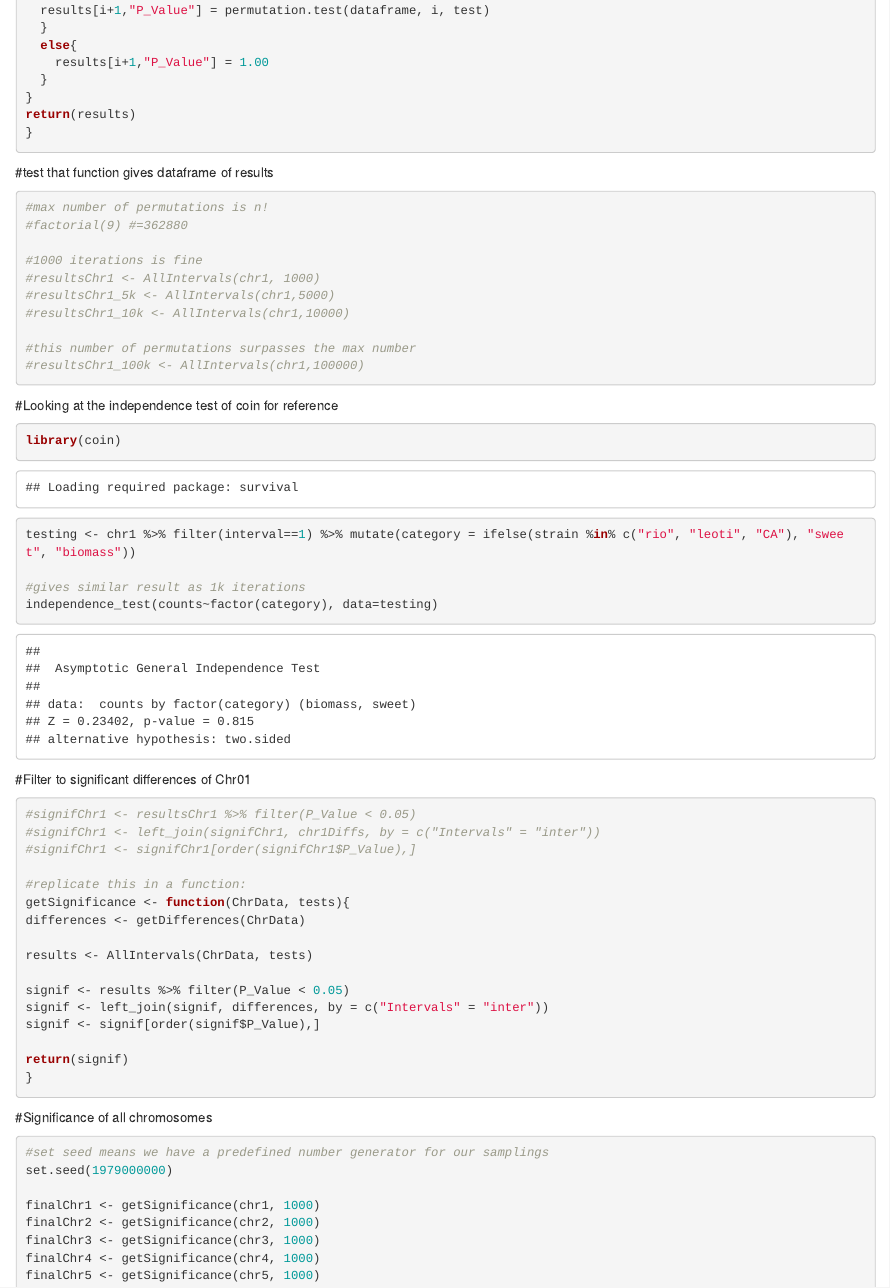
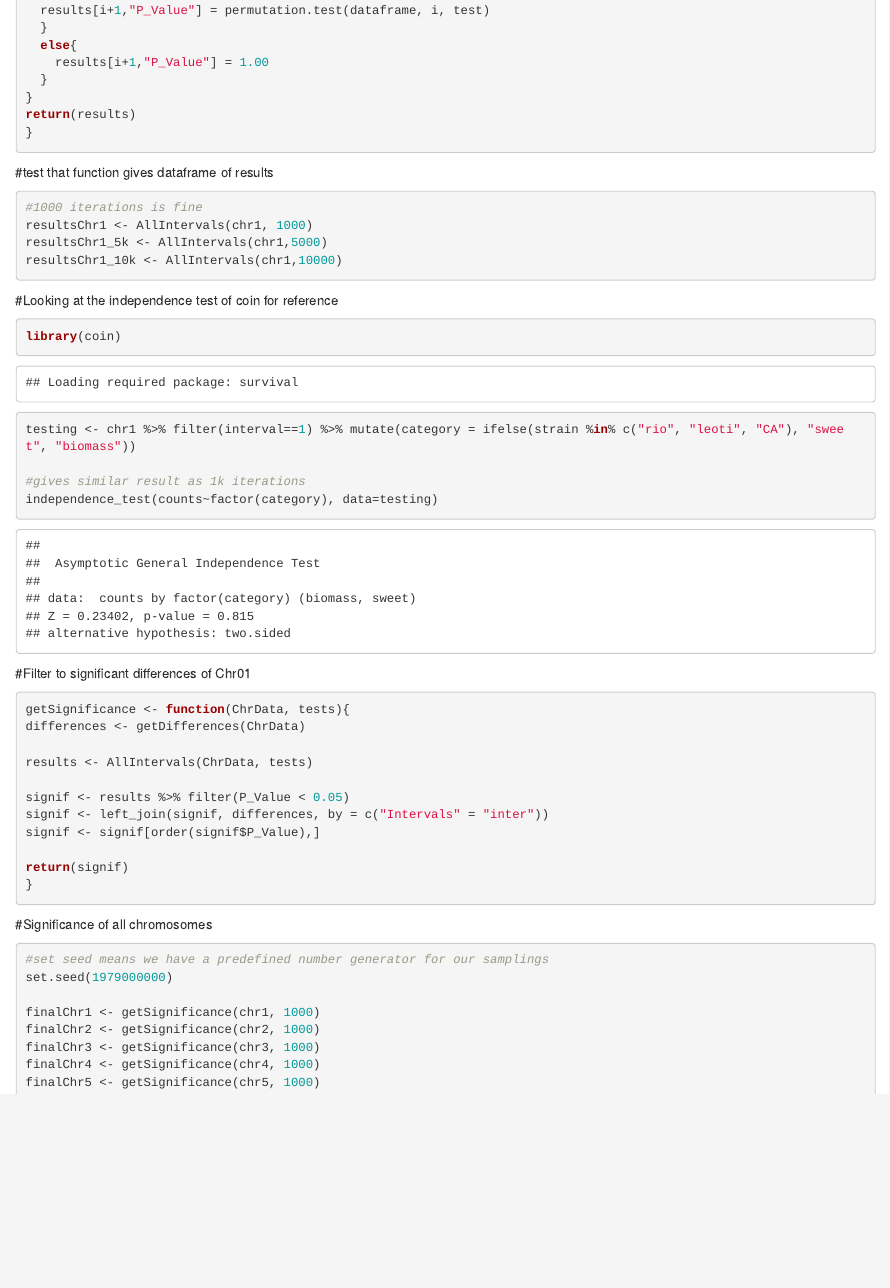
Before and after one commit to Lalexander27/CooperLabWork, an R Markdown document (DuplicationCounts/PermutationDuplications.Rmd): the page in a window 1100 px wide, from 8290 px down. Rendered offline with R 4.5, knitr and Pandoc, with nearby package versions; code that draws random numbers runs with fixed seeds of ours; some code elsewhere in the file could not run offline.

Commit message:
Update PermutationDuplications.Rmd

````diff
--- a/DuplicationCounts/PermutationDuplications.Rmd
+++ b/DuplicationCounts/PermutationDuplications.Rmd
@@ -171,16 +171,10 @@ return(results)
 
 #test that function gives dataframe of results
 ```{r}
-#max number of permutations is n!
-#factorial(9) #=362880
-
 #1000 iterations is fine
-#resultsChr1 <- AllIntervals(chr1, 1000)
-#resultsChr1_5k <- AllIntervals(chr1,5000)
-#resultsChr1_10k <- AllIntervals(chr1,10000)
-
-#this number of permutations surpasses the max number
-#resultsChr1_100k <- AllIntervals(chr1,100000)
+resultsChr1 <- AllIntervals(chr1, 1000)
+resultsChr1_5k <- AllIntervals(chr1,5000)
+resultsChr1_10k <- AllIntervals(chr1,10000)
 ```
 
 #Looking at the independence test of coin for reference
@@ -195,11 +189,6 @@ independence_test(counts~factor(category), data=testing)
 
 #Filter to significant differences of Chr01
 ```{r}
-#signifChr1 <- resultsChr1 %>% filter(P_Value < 0.05)
-#signifChr1 <- left_join(signifChr1, chr1Diffs, by = c("Intervals" = "inter"))
-#signifChr1 <- signifChr1[order(signifChr1$P_Value),]
-
-#replicate this in a function:
 getSignificance <- function(ChrData, tests){
 differences <- getDifferences(ChrData)
 
````
